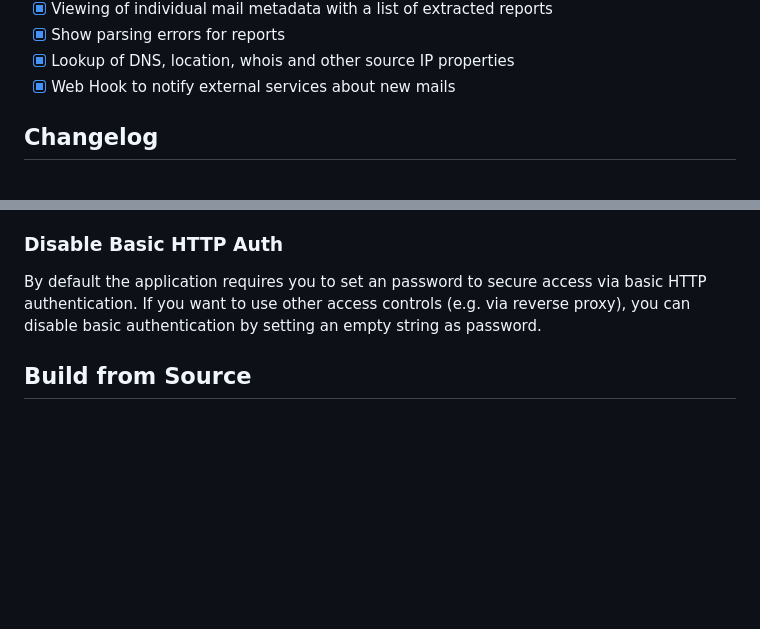
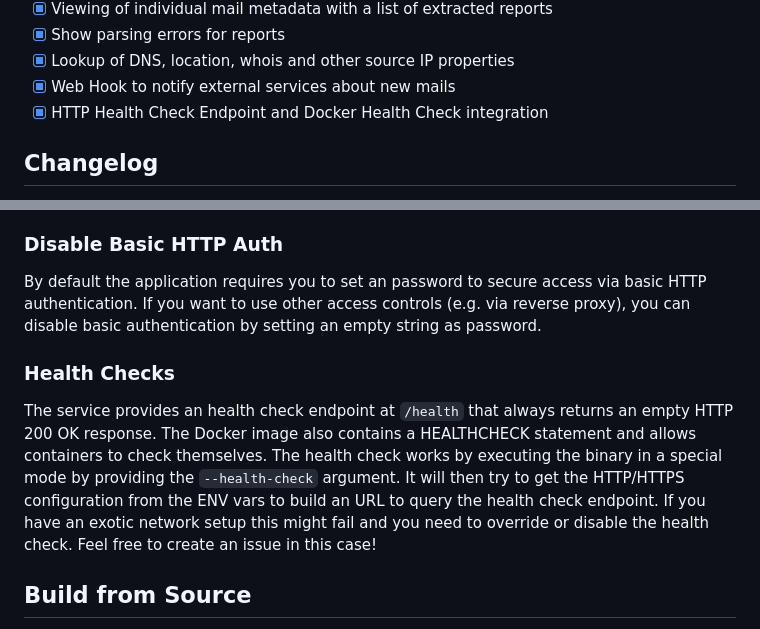
Before and after one commit to cry-inc/dmarc-report-viewer, a Markdown page: README.md, 2 parts joined by grey strips. GitHub-like rendering; blank space fills up the shorter version.

Commit message:
Extended README.md for (Docker) health checks

```diff
--- a/README.md
+++ b/README.md
@@ -44,6 +44,7 @@ You can find more screenshots [here](screenshots/screenshots.md).
 - [x] Show parsing errors for reports
 - [x] Lookup of DNS, location, whois and other source IP properties
 - [x] Web Hook to notify external services about new mails
+- [x] HTTP Health Check Endpoint and Docker Health Check integration
 
 ## Changelog
 Read the [CHANGELOG.md](CHANGELOG.md) file for a list of all released versions and their corresponding changes.
@@ -130,6 +131,14 @@ By default the application requires you to set an password to secure access via
 If you want to use other access controls (e.g. via reverse proxy),
 you can disable basic authentication by setting an empty string as password.
 
+### Health Checks
+The service provides an health check endpoint at `/health` that always returns an empty HTTP 200 OK response.
+The Docker image also contains a HEALTHCHECK statement and allows containers to check themselves.
+The health check works by executing the binary in a special mode by providing the `--health-check` argument.
+It will then try to get the HTTP/HTTPS configuration from the ENV vars to build an URL to query the health check endpoint.
+If you have an exotic network setup this might fail and you need to override or disable the health check.
+Feel free to create an issue in this case!
+
 ## Build from Source
 1. Install Rust toolchain (see https://rustup.rs/)
 2. Check out this repository (or download and extract the ZIP file)
```
